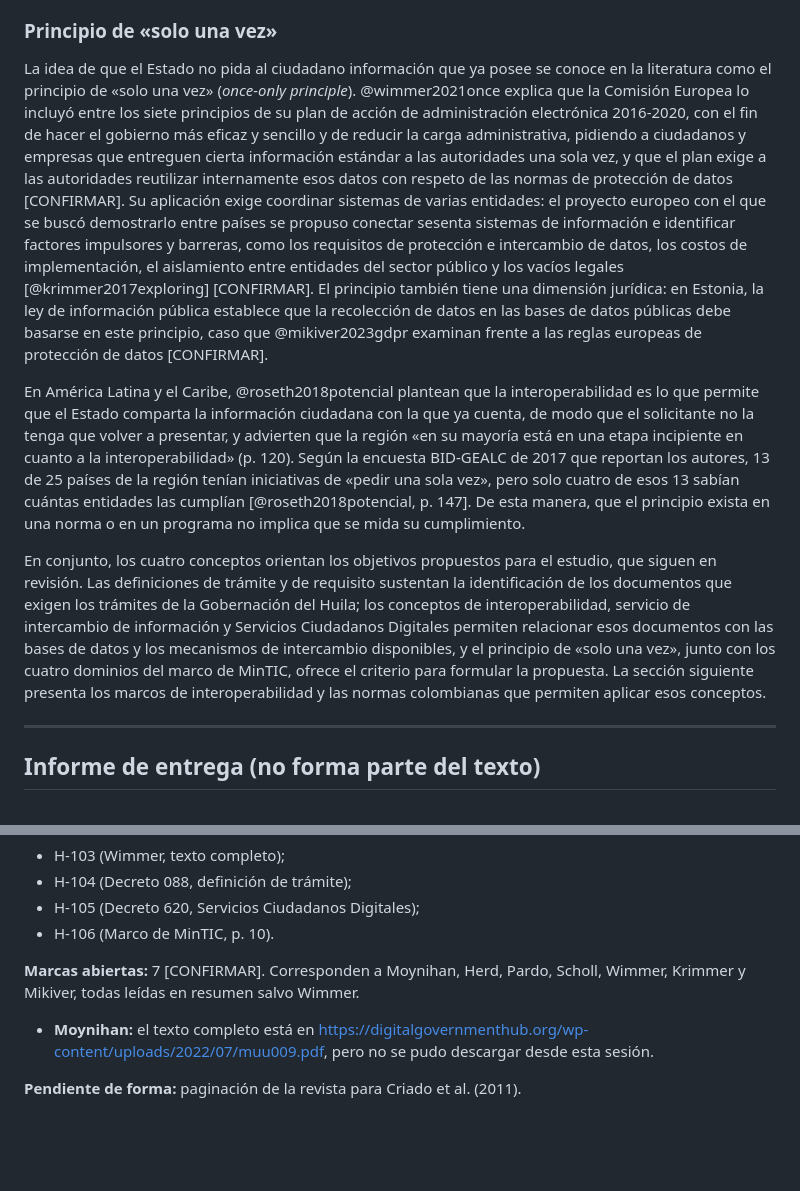
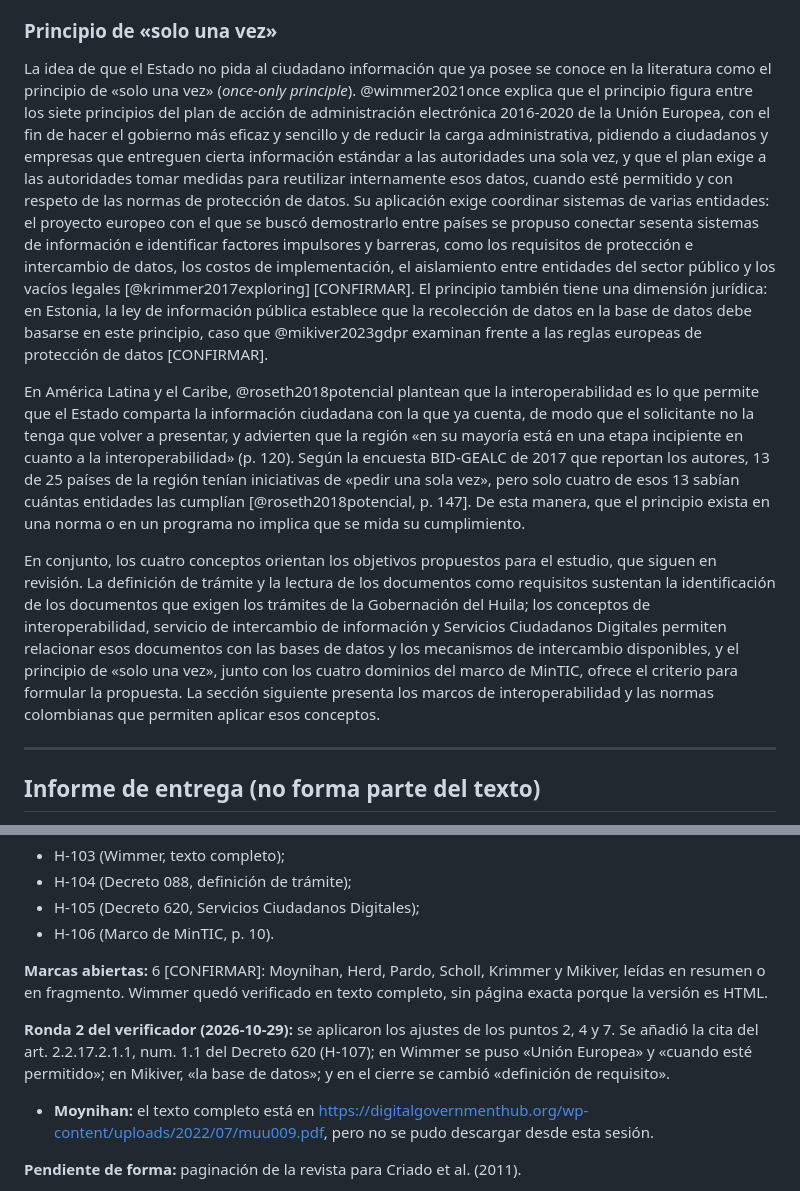
Before and after one commit to SRR967/investigacion_gobernacion, a Markdown page: borrador_reescrito/02_marco_teorico.md, 2 parts joined by grey strips. GitHub-like rendering; blank space fills up the shorter version.

Commit message:
Marco conceptual: ajustes de la ronda 2 del verificador; H-107
Co-Authored-By: Claude Opus 5.5 <noreply@anthropic.com>
Claude-Session: https://claude.ai/code/session_01Mb858uMtD2YieXYKi66MaQ

```diff
--- a/borrador_reescrito/02_marco_teorico.md
+++ b/borrador_reescrito/02_marco_teorico.md
@@ -20,11 +20,11 @@ El marco de MinTIC señala, además, que la interoperabilidad no es un concepto
 
 ### Principio de «solo una vez»
 
-La idea de que el Estado no pida al ciudadano información que ya posee se conoce en la literatura como el principio de «solo una vez» (*once-only principle*). @wimmer2021once explica que la Comisión Europea lo incluyó entre los siete principios de su plan de acción de administración electrónica 2016-2020, con el fin de hacer el gobierno más eficaz y sencillo y de reducir la carga administrativa, pidiendo a ciudadanos y empresas que entreguen cierta información estándar a las autoridades una sola vez, y que el plan exige a las autoridades reutilizar internamente esos datos con respeto de las normas de protección de datos [CONFIRMAR]. Su aplicación exige coordinar sistemas de varias entidades: el proyecto europeo con el que se buscó demostrarlo entre países se propuso conectar sesenta sistemas de información e identificar factores impulsores y barreras, como los requisitos de protección e intercambio de datos, los costos de implementación, el aislamiento entre entidades del sector público y los vacíos legales [@krimmer2017exploring] [CONFIRMAR]. El principio también tiene una dimensión jurídica: en Estonia, la ley de información pública establece que la recolección de datos en las bases de datos públicas debe basarse en este principio, caso que @mikiver2023gdpr examinan frente a las reglas europeas de protección de datos [CONFIRMAR].
+La idea de que el Estado no pida al ciudadano información que ya posee se conoce en la literatura como el principio de «solo una vez» (*once-only principle*). @wimmer2021once explica que el principio figura entre los siete principios del plan de acción de administración electrónica 2016-2020 de la Unión Europea, con el fin de hacer el gobierno más eficaz y sencillo y de reducir la carga administrativa, pidiendo a ciudadanos y empresas que entreguen cierta información estándar a las autoridades una sola vez, y que el plan exige a las autoridades tomar medidas para reutilizar internamente esos datos, cuando esté permitido y con respeto de las normas de protección de datos. Su aplicación exige coordinar sistemas de varias entidades: el proyecto europeo con el que se buscó demostrarlo entre países se propuso conectar sesenta sistemas de información e identificar factores impulsores y barreras, como los requisitos de protección e intercambio de datos, los costos de implementación, el aislamiento entre entidades del sector público y los vacíos legales [@krimmer2017exploring] [CONFIRMAR]. El principio también tiene una dimensión jurídica: en Estonia, la ley de información pública establece que la recolección de datos en la base de datos debe basarse en este principio, caso que @mikiver2023gdpr examinan frente a las reglas europeas de protección de datos [CONFIRMAR].
 
 En América Latina y el Caribe, @roseth2018potencial plantean que la interoperabilidad es lo que permite que el Estado comparta la información ciudadana con la que ya cuenta, de modo que el solicitante no la tenga que volver a presentar, y advierten que la región «en su mayoría está en una etapa incipiente en cuanto a la interoperabilidad» (p. 120). Según la encuesta BID-GEALC de 2017 que reportan los autores, 13 de 25 países de la región tenían iniciativas de «pedir una sola vez», pero solo cuatro de esos 13 sabían cuántas entidades las cumplían [@roseth2018potencial, p. 147]. De esta manera, que el principio exista en una norma o en un programa no implica que se mida su cumplimiento.
 
-En conjunto, los cuatro conceptos orientan los objetivos propuestos para el estudio, que siguen en revisión. Las definiciones de trámite y de requisito sustentan la identificación de los documentos que exigen los trámites de la Gobernación del Huila; los conceptos de interoperabilidad, servicio de intercambio de información y Servicios Ciudadanos Digitales permiten relacionar esos documentos con las bases de datos y los mecanismos de intercambio disponibles, y el principio de «solo una vez», junto con los cuatro dominios del marco de MinTIC, ofrece el criterio para formular la propuesta. La sección siguiente presenta los marcos de interoperabilidad y las normas colombianas que permiten aplicar esos conceptos.
+En conjunto, los cuatro conceptos orientan los objetivos propuestos para el estudio, que siguen en revisión. La definición de trámite y la lectura de los documentos como requisitos sustentan la identificación de los documentos que exigen los trámites de la Gobernación del Huila; los conceptos de interoperabilidad, servicio de intercambio de información y Servicios Ciudadanos Digitales permiten relacionar esos documentos con las bases de datos y los mecanismos de intercambio disponibles, y el principio de «solo una vez», junto con los cuatro dominios del marco de MinTIC, ofrece el criterio para formular la propuesta. La sección siguiente presenta los marcos de interoperabilidad y las normas colombianas que permiten aplicar esos conceptos.
 
 ---
 
@@ -50,7 +50,9 @@ En conjunto, los cuatro conceptos orientan los objetivos propuestos para el estu
 - H-105 (Decreto 620, Servicios Ciudadanos Digitales);
 - H-106 (Marco de MinTIC, p. 10).
 
-**Marcas abiertas:** 7 [CONFIRMAR]. Corresponden a Moynihan, Herd, Pardo, Scholl, Wimmer, Krimmer y Mikiver, todas leídas en resumen salvo Wimmer.
+**Marcas abiertas:** 6 [CONFIRMAR]: Moynihan, Herd, Pardo, Scholl, Krimmer y Mikiver, leídas en resumen o en fragmento. Wimmer quedó verificado en texto completo, sin página exacta porque la versión es HTML.
+
+**Ronda 2 del verificador (2026-10-29):** se aplicaron los ajustes de los puntos 2, 4 y 7. Se añadió la cita del art. 2.2.17.2.1.1, num. 1.1 del Decreto 620 (H-107); en Wimmer se puso «Unión Europea» y «cuando esté permitido»; en Mikiver, «la base de datos»; y en el cierre se cambió «definición de requisito».
 - **Moynihan:** el texto completo está en https://digitalgovernmenthub.org/wp-content/uploads/2022/07/muu009.pdf, pero no se pudo descargar desde esta sesión.
 
 **Pendiente de forma:** paginación de la revista para Criado et al. (2011).
```
Also changed, not shown: other parts of borrador_reescrito/02_marco_teorico.md (+1 -1 lines), libro_de_hechos.md (+7 -6 lines).
